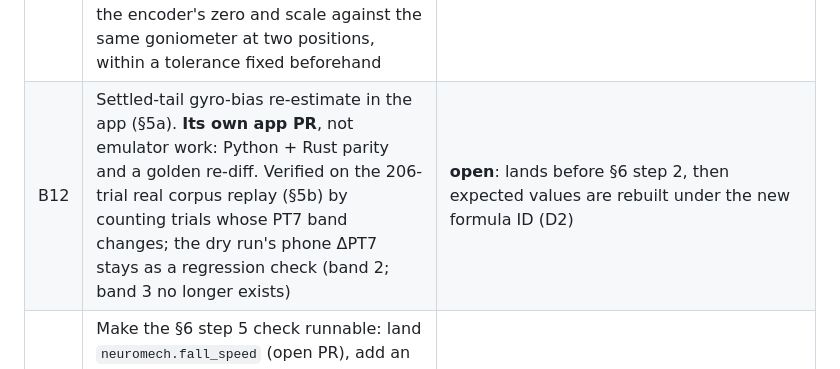
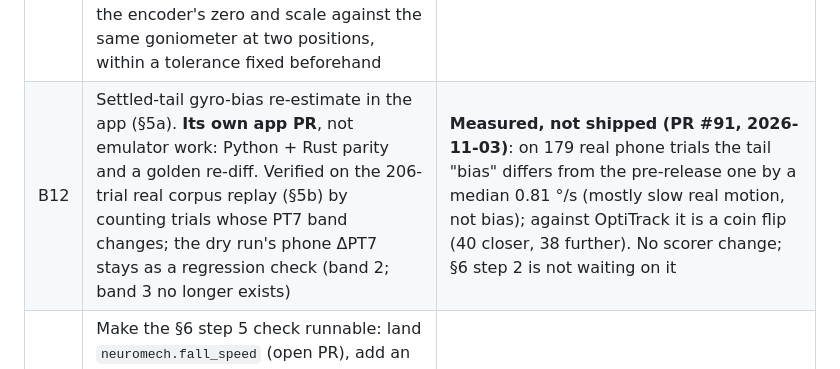
Before and after one commit to cekennedy04/Pendulastic, a Markdown page: docs/plans/2026-10-26-001-plan-neuromech-emulator-unified.md, the part around the change. Drawn GitHub-style.

Commit message:
docs(neuromech plan): B12 measured on real phones and not shipped (PR #91)
Co-Authored-By: Claude Opus 5.5 <noreply@anthropic.com>
Claude-Session: https://claude.ai/code/session_01Y9mMJVdcVqVDm8fWx7tXar

```diff
--- a/docs/plans/2026-10-26-001-plan-neuromech-emulator-unified.md
+++ b/docs/plans/2026-10-26-001-plan-neuromech-emulator-unified.md
@@ -132,7 +132,7 @@ OFFLINE (Python, this branch)                         HOST VI (StretchExperiment
 | B9 | Port A's tonic-hold, velocity channel, end-stop, capsule into `model_rt` (+ Formula Node) for Mode B | **done** — `coulomb_nm`, `k_v`/`k_l`/`reflex_max_nm`, `catch_and_hold()`, `limb_from_anthropometry()`; Formula Node re-verified at 1.7e-11; `Params()` bit-identical to before; A's module retired |
 | B10 | Corpus rest geometry by the validated scorer | **measured** — §5b; the disagreement is between instruments, not estimates |
 | B11 | Rest geometry and angle reference: goniometer reading of the resting knee after a drop on 1–2 people alongside the phone; the rig's unactuated rest; and the encoder's zero and scale against the same goniometer at two positions, within a tolerance fixed beforehand | **open**: prerequisite for §6 step 0 |
-| B12 | Settled-tail gyro-bias re-estimate in the app (§5a). **Its own app PR**, not emulator work: Python + Rust parity and a golden re-diff. Verified on the 206-trial real corpus replay (§5b) by counting trials whose PT7 band changes; the dry run's phone ΔPT7 stays as a regression check (band 2; band 3 no longer exists) | **open**: lands before §6 step 2, then expected values are rebuilt under the new formula ID (D2) |
+| B12 | Settled-tail gyro-bias re-estimate in the app (§5a). **Its own app PR**, not emulator work: Python + Rust parity and a golden re-diff. Verified on the 206-trial real corpus replay (§5b) by counting trials whose PT7 band changes; the dry run's phone ΔPT7 stays as a regression check (band 2; band 3 no longer exists) | **Measured, not shipped (PR #91, 2026-11-03)**: on 179 real phone trials the tail "bias" differs from the pre-release one by a median 0.81 °/s (mostly slow real motion, not bias); against OptiTrack it is a coin flip (40 closer, 38 further). No scorer change; §6 step 2 is not waiting on it |
 | B13 | Make the §6 step 5 check runnable: land `neuromech.fall_speed` (open PR), add an emulator-only mode against a pinned real reference, re-measure both sides on the current scorer, recompute the reference on settled geometry (B11) or phone A0 rather than OptiTrack alone, and fix the mismatch threshold (e.g. a bootstrap 95 % CI over legs) before any revised axis is measured | **PR #90** (2026-11-02, stacked on #82): rule committed before group K was measured; reference re-measured (per-leg slope −0.00, CI −0.28 to +0.16) and pinned. Still open: re-pin on B11 geometry |
 | B14 | Provenance in code, as D2/D5 require: `SCORE_FORMULA_ID` plus a model and geometry hash written into the ladder, the scenario manifest and session.json; `build` recalibrates when the cached ID differs; `session score` refuses a mismatch | **PR #87** (2026-11-02) |
 
```
